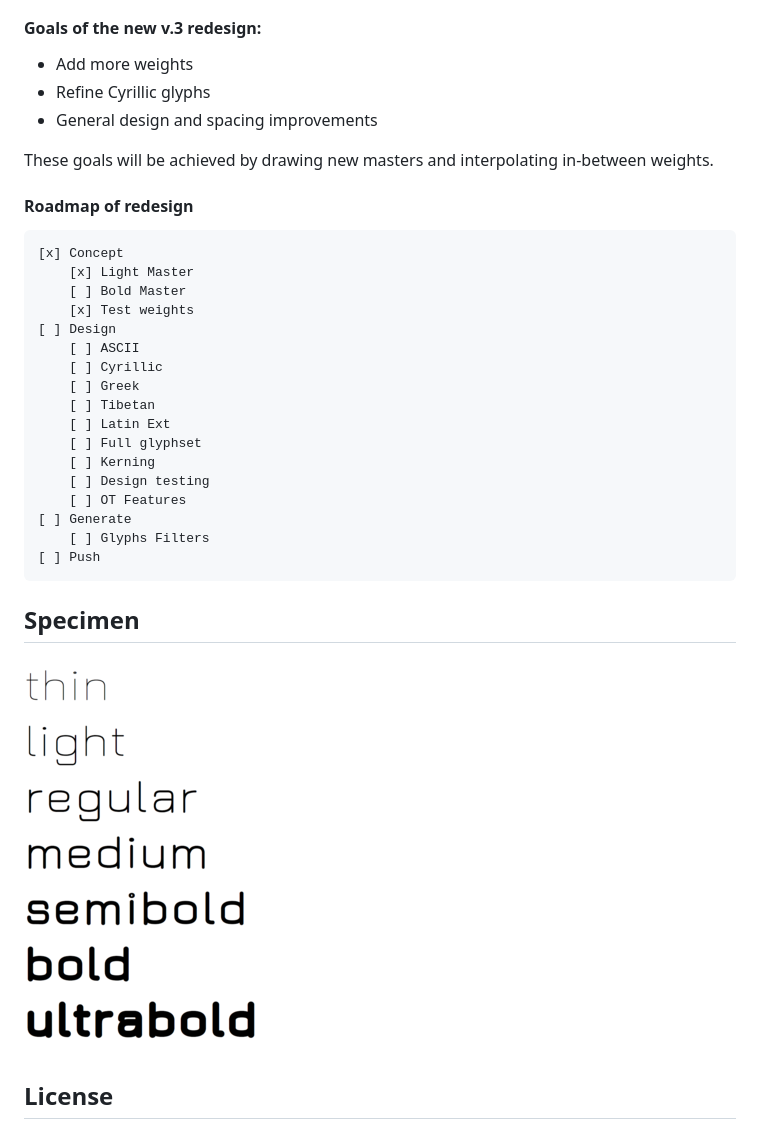
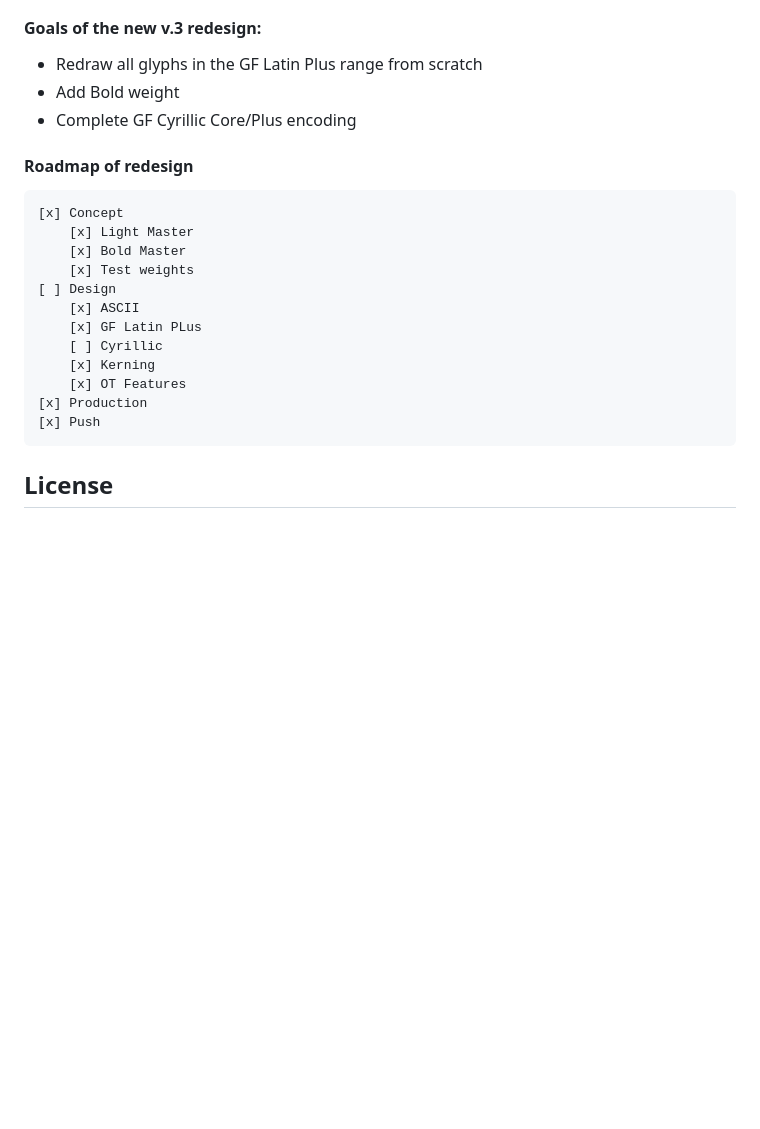
Before and after one commit to ossobuffo/jura, a Markdown page: README.md, the part around the change printed below. GitHub-like rendering; blank space fills up the shorter version.

```diff
--- a/README.md
+++ b/README.md
@@ -34,35 +37,26 @@ There is a simple alternative deployment method:
 
 #### Goals of the new v.3 redesign:
 
-- Add more weights
-- Refine Cyrillic glyphs
-- General design and spacing improvements
+- Redraw all glyphs in the GF Latin Plus range from scratch
+- Add Bold weight
+- Complete GF Cyrillic Core/Plus encoding
 
-These goals will be achieved by drawing new masters and interpolating in-between weights.
 
 #### Roadmap of redesign
 
 	[x] Concept
 		[x] Light Master
-		[ ] Bold Master
+		[x] Bold Master
 		[x] Test weights
 	[ ] Design
-		[ ] ASCII
+		[x] ASCII
+		[x] GF Latin PLus
 		[ ] Cyrillic
-		[ ] Greek
-		[ ] Tibetan
-		[ ] Latin Ext
-		[ ] Full glyphset
-		[ ] Kerning
-		[ ] Design testing
-		[ ] OT Features
-	[ ] Generate
-		[ ] Glyphs Filters
-	[ ] Push
+		[x] Kerning
+		[x] OT Features
+	[x] Production
+	[x] Push
 
-## Specimen
-
-![Jura dev01](documentation/images/jura-dev01.png)
 
 ## License
 
```
Also changed, not shown: other parts of README.md (+8 -5 lines), documentation/images/jura-before-after.jpg (added), documentation/images/jura-specimen.jpg (added).
